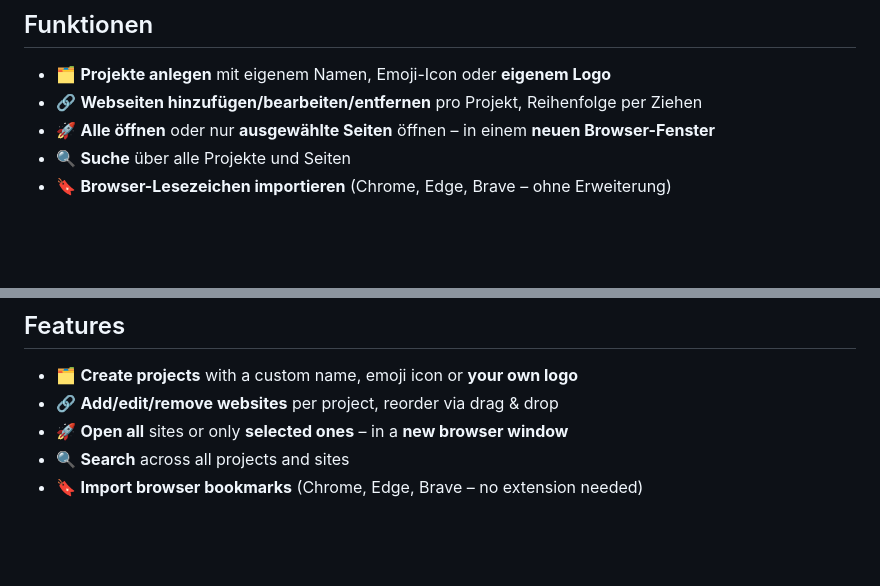
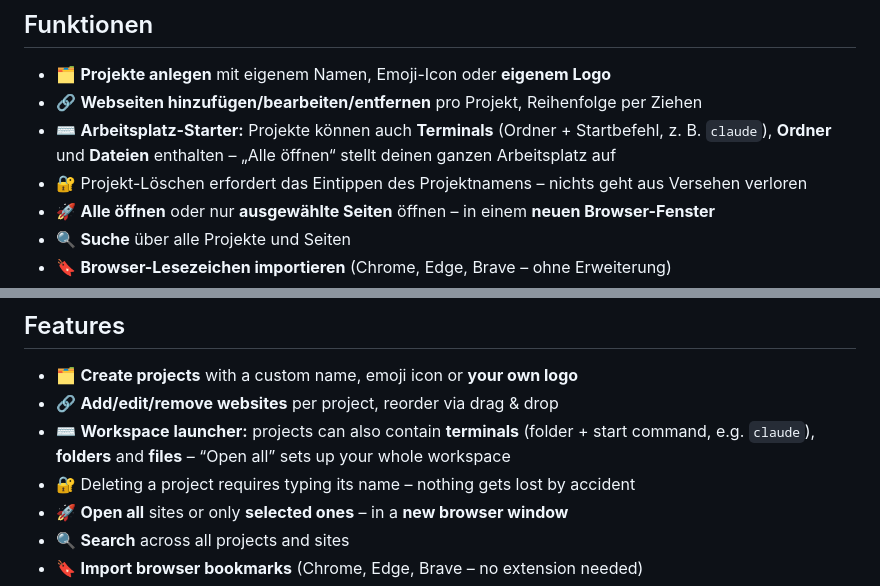
Before and after one commit to klennerlab/MyDesktopOrder, a Markdown page: README.md, 2 parts joined by grey strips. Drawn GitHub-style; blank space fills up the shorter version.

Commit message:
README: document workspace launcher and delete protection
Co-Authored-By: Claude Fable 5 <noreply@anthropic.com>

```diff
--- a/README.md
+++ b/README.md
@@ -12,6 +12,8 @@ Organisiere deine Webseiten in Projekten (z. B. „Poloflow“) und öffne sie m
 
 - 🗂️ **Projekte anlegen** mit eigenem Namen, Emoji-Icon oder **eigenem Logo**
 - 🔗 **Webseiten hinzufügen/bearbeiten/entfernen** pro Projekt, Reihenfolge per Ziehen
+- ⌨️ **Arbeitsplatz-Starter:** Projekte können auch **Terminals** (Ordner + Startbefehl, z. B. `claude`), **Ordner** und **Dateien** enthalten – „Alle öffnen“ stellt deinen ganzen Arbeitsplatz auf
+- 🔐 Projekt-Löschen erfordert das Eintippen des Projektnamens – nichts geht aus Versehen verloren
 - 🚀 **Alle öffnen** oder nur **ausgewählte Seiten** öffnen – in einem **neuen Browser-Fenster**
 - 🔍 **Suche** über alle Projekte und Seiten
 - 🔖 **Browser-Lesezeichen importieren** (Chrome, Edge, Brave – ohne Erweiterung)
@@ -62,6 +64,8 @@ Organize your websites into projects (e.g. “Poloflow”) and open them with on
 
 - 🗂️ **Create projects** with a custom name, emoji icon or **your own logo**
 - 🔗 **Add/edit/remove websites** per project, reorder via drag & drop
+- ⌨️ **Workspace launcher:** projects can also contain **terminals** (folder + start command, e.g. `claude`), **folders** and **files** – “Open all” sets up your whole workspace
+- 🔐 Deleting a project requires typing its name – nothing gets lost by accident
 - 🚀 **Open all** sites or only **selected ones** – in a **new browser window**
 - 🔍 **Search** across all projects and sites
 - 🔖 **Import browser bookmarks** (Chrome, Edge, Brave – no extension needed)
```
